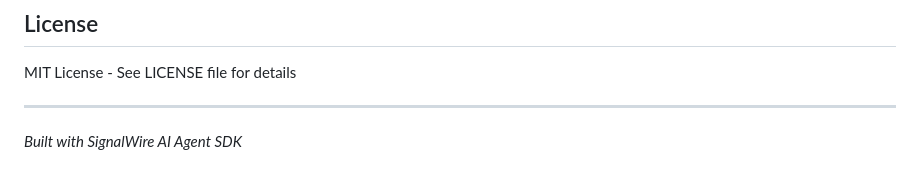
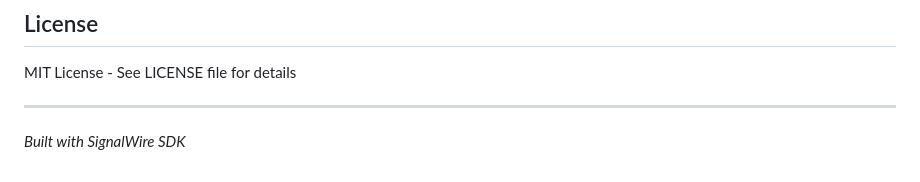
Before and after one commit to signalwire-demos/holyguacamole, a Markdown page: README.md, the part around the change. Rendered like a GitHub page.

Commit message:
Rename the SDK

```diff
--- a/README.md
+++ b/README.md
@@ -677,4 +677,4 @@ The result is an AI agent that behaves consistently, handles complex scenarios,
 MIT License - See LICENSE file for details
 
 ---
-*Built with SignalWire AI Agent SDK*
+*Built with SignalWire SDK*
```
